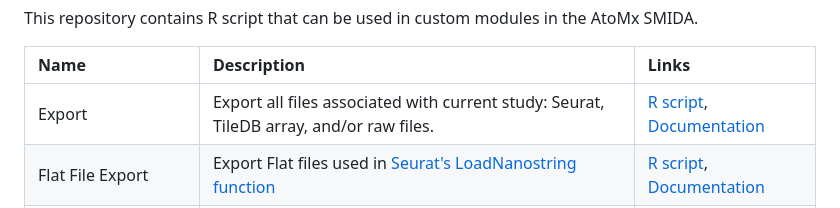
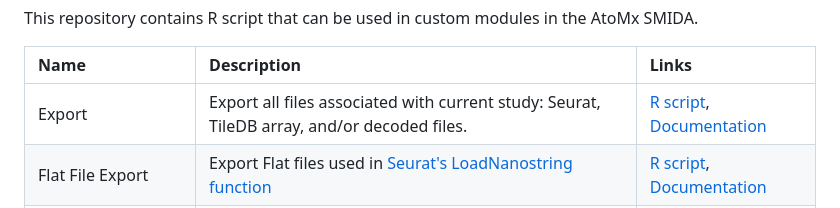
Before and after one commit to Nanostring-Biostats/CosMxDACustomModules, a Markdown page: README.md, the part around the change. Drawn GitHub-style.

Commit message:
switched to reflect that exported data are decoded, not raw.

```diff
--- a/README.md
+++ b/README.md
@@ -5,7 +5,7 @@ This repository contains R script that can be used in custom modules in the AtoM
 
 | Name              | Description                                                                                                                                                                                                                                                                                                                                                                                                                                         |Links|
 | :---------------- | :-------------------------------------------------------------------------------------------------------------------------------------------------------------------------------------------------------------------------------------------------------------------------------------------------------------------------------------------------------------------------------------------------------------------------------------------------- |:------------------------|
-| Export     | Export all files associated with current study: Seurat, TileDB array, and/or raw files.| [R script](https://github.com/Nanostring-Biostats/CosMxDACustomModules/blob/main/Export/CosMxDAExport.R), [Documentation](https://github.com/Nanostring-Biostats/CosMxDACustomModules/blob/main/Export/CosMxDAExportSetup.docx) |
+| Export     | Export all files associated with current study: Seurat, TileDB array, and/or decoded files.| [R script](https://github.com/Nanostring-Biostats/CosMxDACustomModules/blob/main/Export/CosMxDAExport.R), [Documentation](https://github.com/Nanostring-Biostats/CosMxDACustomModules/blob/main/Export/CosMxDAExportSetup.docx) |
 | Flat File Export     | Export Flat files used in [Seurat's LoadNanostring function](https://satijalab.org/seurat/articles/spatial_vignette_2#human-lung-nanostring-cosmx-spatial-molecular-imager)| [R script](https://github.com/Nanostring-Biostats/CosMxDACustomModules/blob/main/flatFileExport/flatFileExport.R), [Documentation](https://github.com/Nanostring-Biostats/CosMxDACustomModules/blob/main/flatFileExport/CosMxDAFlatFileExportSetup.docx) |
 | RNA QC Plots     | Summary plots of CosMx SMI RNA QC | [R script](https://github.com/Nanostring-Biostats/CosMxDACustomModules/blob/main/RNAQCPlots/QC_Module_Flowcell_Plots.R), [Documentation](https://github.com/Nanostring-Biostats/CosMxDACustomModules/blob/main/RNAQCPlots/CosMxDA_RNAQCPlotSetup.docx) |
 | Get Sample Metadata    | Get the Sample Metadata for a Study | [R script](https://github.com/Nanostring-Biostats/CosMxDACustomModules/blob/main/SampleMetadata/GetSampleMetadata.R), [Documentation](https://github.com/Nanostring-Biostats/CosMxDACustomModules/blob/main/SampleMetadata/CosMxDAGetSampleMetadataSetup.docx) |
```
